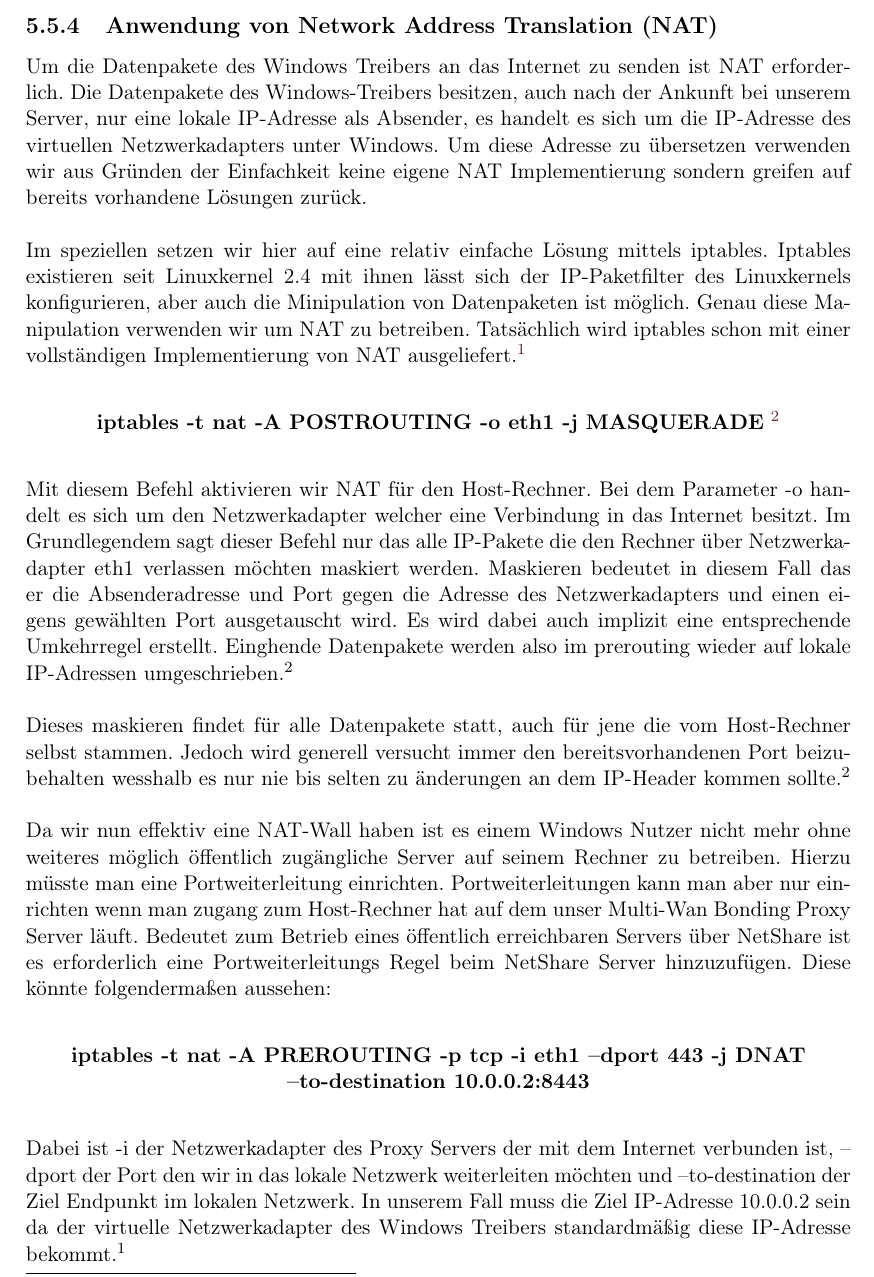
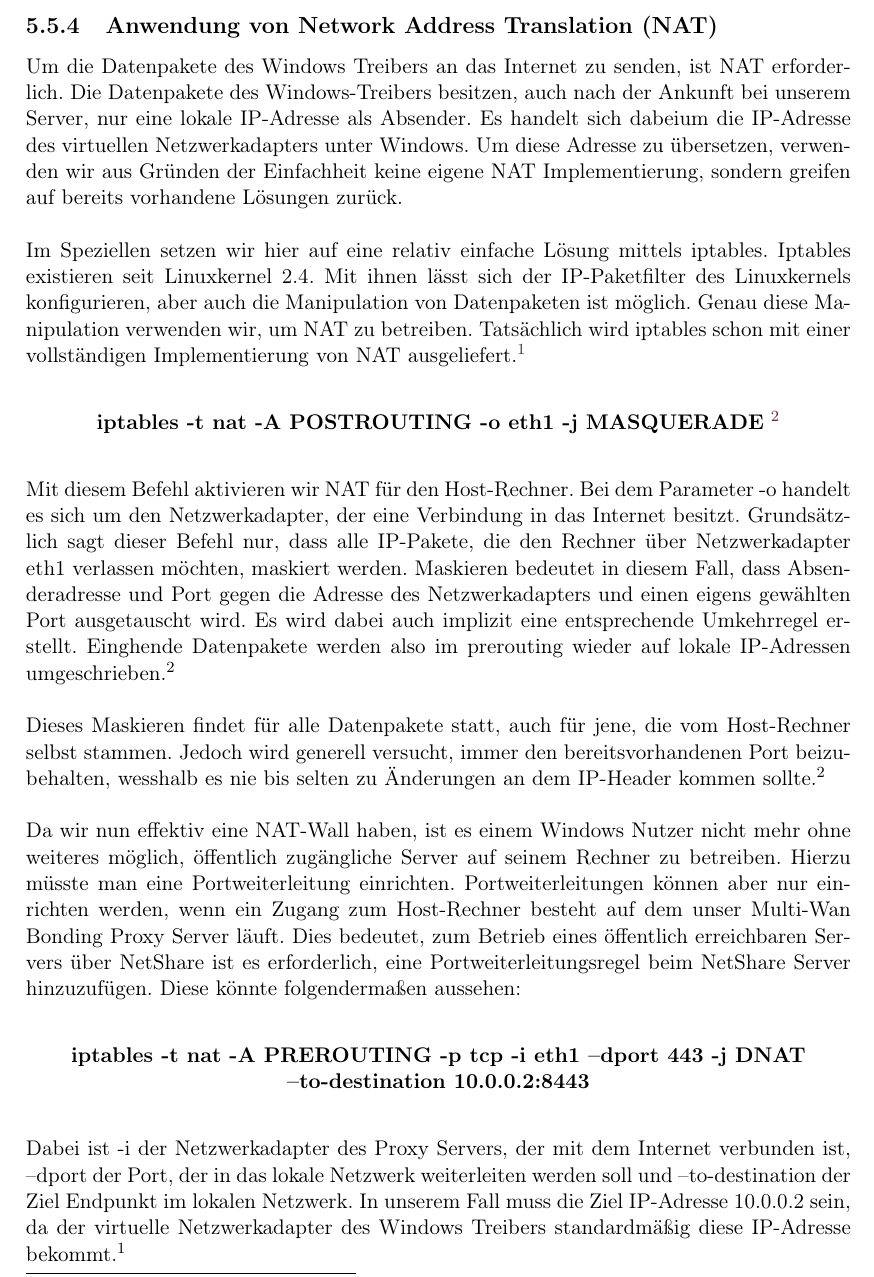
Before and after one commit to NetShare1/Schrift, a LaTeX thesis (_Diplomarbeit.tex, which reads server.tex): part of page 52 of 99, cut so that both start at the same text. Compiled offline with pdfLaTeX.

Commit message:
Alex Rechtschreibung update

```diff
--- a/server.tex
+++ b/server.tex
@@ -496,23 +496,23 @@ int main() {
 \noindent
 \newpage
 \subsection{Anwendung von Network Address Translation (NAT)}
-Um die Datenpakete des Windows Treibers an das Internet zu senden ist NAT erforderlich. Die Datenpakete des Windows-Treibers besitzen, auch nach der Ankunft bei unserem Server, nur eine lokale IP-Adresse als Absender, es handelt es sich um die IP-Adresse des virtuellen Netzwerkadapters unter Windows. Um diese Adresse zu übersetzen verwenden wir aus Gründen der Einfachkeit keine eigene NAT Implementierung sondern greifen auf bereits vorhandene Lösungen zurück.
+Um die Datenpakete des Windows Treibers an das Internet zu senden, ist NAT erforderlich. Die Datenpakete des Windows-Treibers besitzen, auch nach der Ankunft bei unserem Server, nur eine lokale IP-Adresse als Absender. Es handelt sich dabeium die IP-Adresse des virtuellen Netzwerkadapters unter Windows. Um diese Adresse zu übersetzen, verwenden wir aus Gründen der Einfachheit keine eigene NAT Implementierung, sondern greifen auf bereits vorhandene Lösungen zurück.
 \\\\
-Im speziellen setzen wir hier auf eine relativ einfache Lösung mittels iptables.
-Iptables existieren seit Linuxkernel 2.4 mit ihnen lässt sich der IP-Paketfilter des Linuxkernels konfigurieren, aber auch die Minipulation von Datenpaketen ist möglich. Genau diese Manipulation verwenden wir um NAT zu betreiben. Tatsächlich wird iptables schon mit einer vollständigen Implementierung von NAT ausgeliefert.\footnote[1]{\cite[Vgl.][]{SRV19}}
+Im Speziellen setzen wir hier auf eine relativ einfache Lösung mittels iptables.
+Iptables existieren seit Linuxkernel 2.4. Mit ihnen lässt sich der IP-Paketfilter des Linuxkernels konfigurieren, aber auch die Manipulation von Datenpaketen ist möglich. Genau diese Manipulation verwenden wir, um NAT zu betreiben. Tatsächlich wird iptables schon mit einer vollständigen Implementierung von NAT ausgeliefert.\footnote[1]{\cite[Vgl.][]{SRV19}}
 \\ % https://wiki.ubuntuusers.de/iptables2/
 \begin{center}
     \textbf{iptables -t nat -A POSTROUTING -o eth1 -j MASQUERADE} \footnote[2]{\cite[Vgl.][]{SRV20}}
 \end{center}
 \ \\
-Mit diesem Befehl aktivieren wir NAT für den Host-Rechner. Bei dem Parameter -o handelt es sich um den Netzwerkadapter welcher eine Verbindung in das Internet besitzt. Im Grundlegendem sagt dieser Befehl nur das alle IP-Pakete die den Rechner über Netzwerkadapter eth1 verlassen möchten maskiert werden. Maskieren bedeutet in diesem Fall das er die Absenderadresse und Port gegen die Adresse des Netzwerkadapters und einen eigens gewählten Port ausgetauscht wird. Es wird dabei auch implizit eine entsprechende Umkehrregel erstellt. Einghende Datenpakete werden also im prerouting wieder auf lokale IP-Adressen umgeschrieben.$^{2}$ % https://www.karlrupp.net/de/computer/nat_tutorial
+Mit diesem Befehl aktivieren wir NAT für den Host-Rechner. Bei dem Parameter -o handelt es sich um den Netzwerkadapter, der eine Verbindung in das Internet besitzt. Grundsätzlich sagt dieser Befehl nur, dass alle IP-Pakete, die den Rechner über Netzwerkadapter eth1 verlassen möchten, maskiert werden. Maskieren bedeutet in diesem Fall, dass Absenderadresse und Port gegen die Adresse des Netzwerkadapters und einen eigens gewählten Port ausgetauscht wird. Es wird dabei auch implizit eine entsprechende Umkehrregel erstellt. Einghende Datenpakete werden also im prerouting wieder auf lokale IP-Adressen umgeschrieben.$^{2}$ % https://www.karlrupp.net/de/computer/nat_tutorial
 \\\\
-Dieses maskieren findet für alle Datenpakete statt, auch für jene die vom Host-Rechner selbst stammen. Jedoch wird generell versucht immer den bereitsvorhandenen Port beizubehalten wesshalb es nur nie bis selten zu änderungen an dem IP-Header kommen sollte.$^{2}$
+Dieses Maskieren findet für alle Datenpakete statt, auch für jene, die vom Host-Rechner selbst stammen. Jedoch wird generell versucht, immer den bereitsvorhandenen Port beizubehalten, wesshalb es nie bis selten zu Änderungen an dem IP-Header kommen sollte.$^{2}$
 \\\\
-Da wir nun effektiv eine NAT-Wall haben ist es einem Windows Nutzer nicht mehr ohne weiteres möglich öffentlich zugängliche Server auf seinem Rechner zu betreiben. Hierzu müsste man eine Portweiterleitung einrichten. Portweiterleitungen kann man aber nur einrichten wenn man zugang zum Host-Rechner hat auf dem unser Multi-Wan Bonding Proxy Server läuft. Bedeutet zum Betrieb eines öffentlich erreichbaren Servers über NetShare ist es erforderlich eine Portweiterleitungs Regel beim NetShare Server hinzuzufügen. Diese könnte folgendermaßen aussehen:
+Da wir nun effektiv eine NAT-Wall haben, ist es einem Windows Nutzer nicht mehr ohne weiteres möglich, öffentlich zugängliche Server auf seinem Rechner zu betreiben. Hierzu müsste man eine Portweiterleitung einrichten. Portweiterleitungen können aber nur einrichten werden, wenn ein Zugang zum Host-Rechner besteht auf dem unser Multi-Wan Bonding Proxy Server läuft. Dies bedeutet, zum Betrieb eines öffentlich erreichbaren Servers über NetShare ist es erforderlich, eine Portweiterleitungsregel beim NetShare Server hinzuzufügen. Diese könnte folgendermaßen aussehen:
 \\
 \begin{center}
     \textbf{iptables -t nat -A PREROUTING -p tcp -i eth1 --dport 443 -j DNAT --to-destination 10.0.0.2:8443}
 \end{center}
 \ \\
-Dabei ist -i der Netzwerkadapter des Proxy Servers der mit dem Internet verbunden ist, --dport der Port den wir in das lokale Netzwerk weiterleiten möchten und --to-destination der Ziel Endpunkt im lokalen Netzwerk. In unserem Fall muss die Ziel IP-Adresse 10.0.0.2 sein da der virtuelle Netzwerkadapter des Windows Treibers standardmäßig diese IP-Adresse bekommt.$^{1}$
+Dabei ist -i der Netzwerkadapter des Proxy Servers, der mit dem Internet verbunden ist, --dport der Port, der in das lokale Netzwerk weiterleiten werden soll und --to-destination der Ziel Endpunkt im lokalen Netzwerk. In unserem Fall muss die Ziel IP-Adresse 10.0.0.2 sein, da der virtuelle Netzwerkadapter des Windows Treibers standardmäßig diese IP-Adresse bekommt.$^{1}$
```
Also changed, not shown: server.tex (6 more changed lines).
